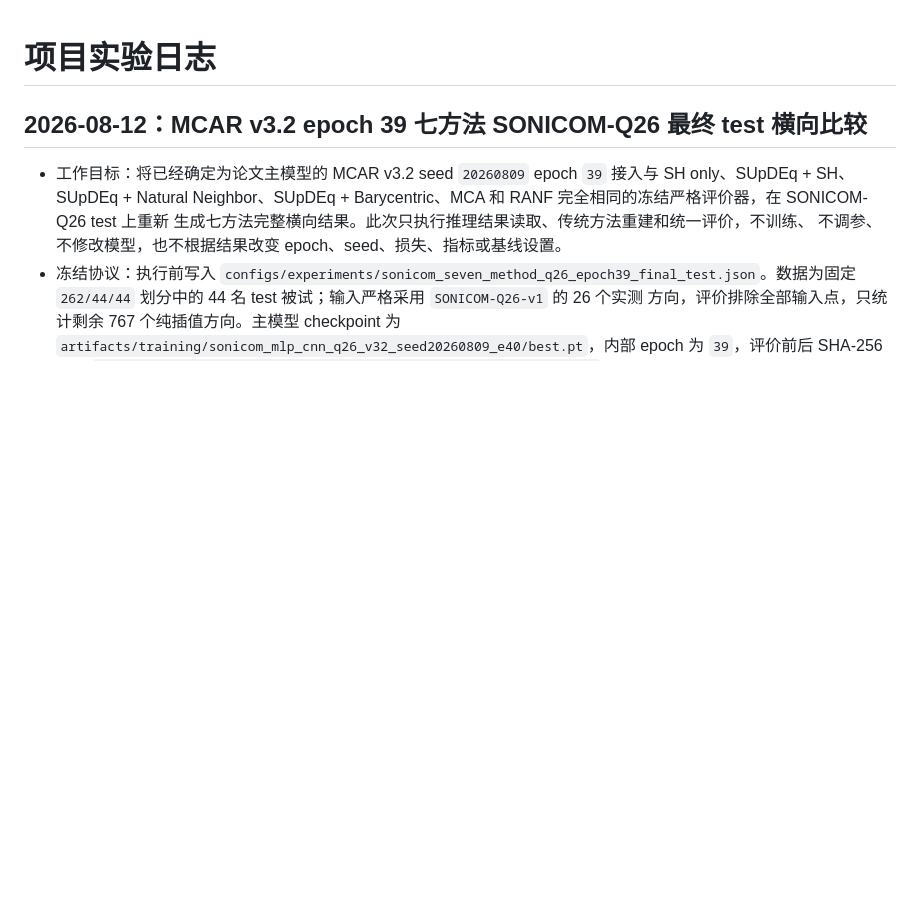
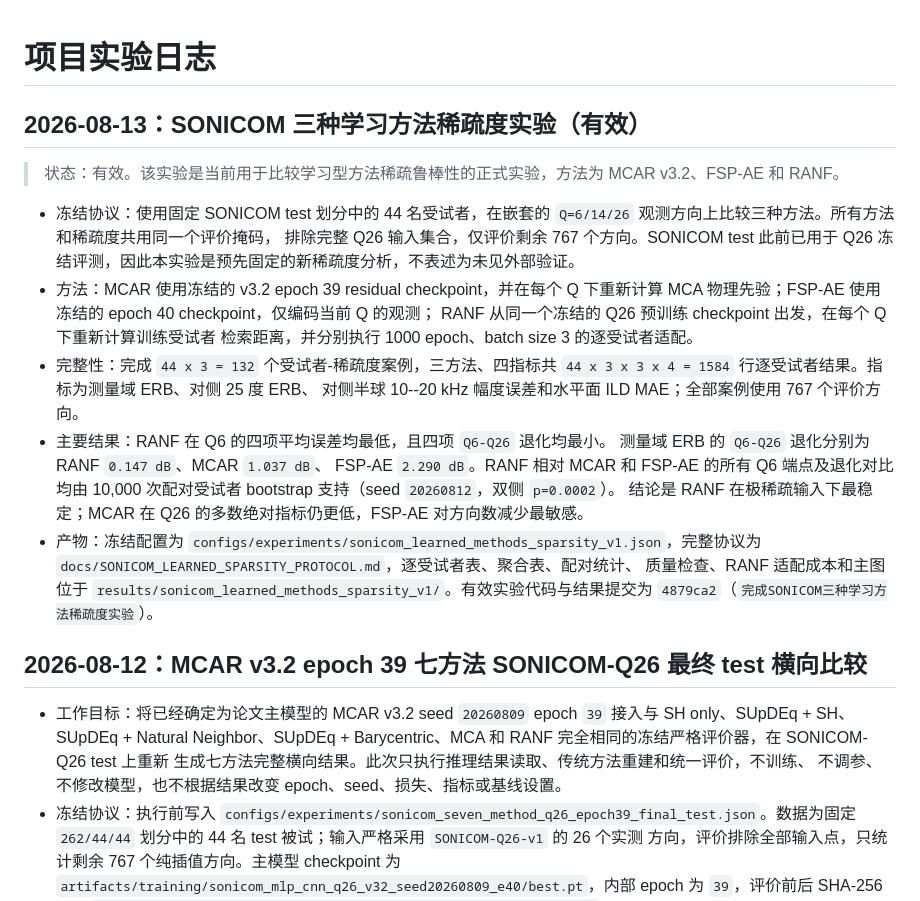
Before and after one commit to AinmDom/MCAR, a Markdown page: docs/EXPERIMENT_LOG.md, the part around the change. Rendered like a GitHub page; blank space fills up the shorter version.

Commit message:
补充SONICOM稀疏度实验日志

```diff
--- a/docs/EXPERIMENT_LOG.md
+++ b/docs/EXPERIMENT_LOG.md
@@ -1,4 +1,33 @@
 # 项目实验日志
+
+## 2026-08-13：SONICOM 三种学习方法稀疏度实验（有效）
+
+> 状态：有效。该实验是当前用于比较学习型方法稀疏鲁棒性的正式实验，方法为
+> MCAR v3.2、FSP-AE 和 RANF。
+
+- 冻结协议：使用固定 SONICOM test 划分中的 44 名受试者，在嵌套的
+  `Q=6/14/26` 观测方向上比较三种方法。所有方法和稀疏度共用同一个评价掩码，
+  排除完整 Q26 输入集合，仅评价剩余 767 个方向。SONICOM test 此前已用于 Q26
+  冻结评测，因此本实验是预先固定的新稀疏度分析，不表述为未见外部验证。
+- 方法：MCAR 使用冻结的 v3.2 epoch 39 residual checkpoint，并在每个 Q 下重新计算
+  MCA 物理先验；FSP-AE 使用冻结的 epoch 40 checkpoint，仅编码当前 Q 的观测；
+  RANF 从同一个冻结的 Q26 预训练 checkpoint 出发，在每个 Q 下重新计算训练受试者
+  检索距离，并分别执行 1000 epoch、batch size 3 的逐受试者适配。
+- 完整性：完成 `44 x 3 = 132` 个受试者-稀疏度案例，三方法、四指标共
+  `44 x 3 x 3 x 4 = 1584` 行逐受试者结果。指标为测量域 ERB、对侧 25 度 ERB、
+  对侧半球 10--20 kHz 幅度误差和水平面 ILD MAE；全部案例使用 767 个评价方向。
+- 主要结果：RANF 在 Q6 的四项平均误差均最低，且四项 `Q6-Q26` 退化均最小。
+  测量域 ERB 的 `Q6-Q26` 退化分别为 RANF `0.147 dB`、MCAR `1.037 dB`、
+  FSP-AE `2.290 dB`。RANF 相对 MCAR 和 FSP-AE 的所有 Q6 端点及退化对比均由
+  10,000 次配对受试者 bootstrap 支持（seed `20260812`，双侧 `p=0.0002`）。
+  结论是 RANF 在极稀疏输入下最稳定；MCAR 在 Q26 的多数绝对指标仍更低，FSP-AE
+  对方向数减少最敏感。
+- 产物：冻结配置为
+  `configs/experiments/sonicom_learned_methods_sparsity_v1.json`，完整协议为
+  `docs/SONICOM_LEARNED_SPARSITY_PROTOCOL.md`，逐受试者表、聚合表、配对统计、
+  质量检查、RANF 适配成本和主图位于
+  `results/sonicom_learned_methods_sparsity_v1/`。有效实验代码与结果提交为
+  `4879ca2`（`完成SONICOM三种学习方法稀疏度实验`）。
 
 ## 2026-08-12：MCAR v3.2 epoch 39 七方法 SONICOM-Q26 最终 test 横向比较
 
```
